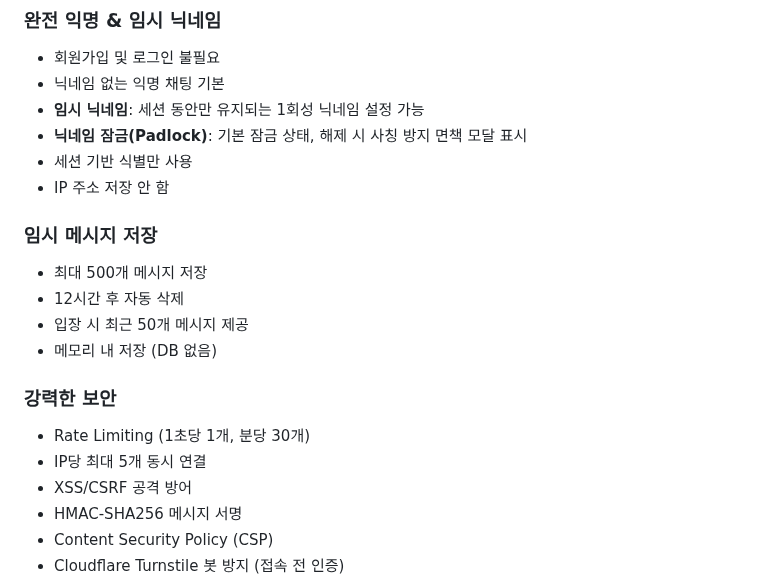
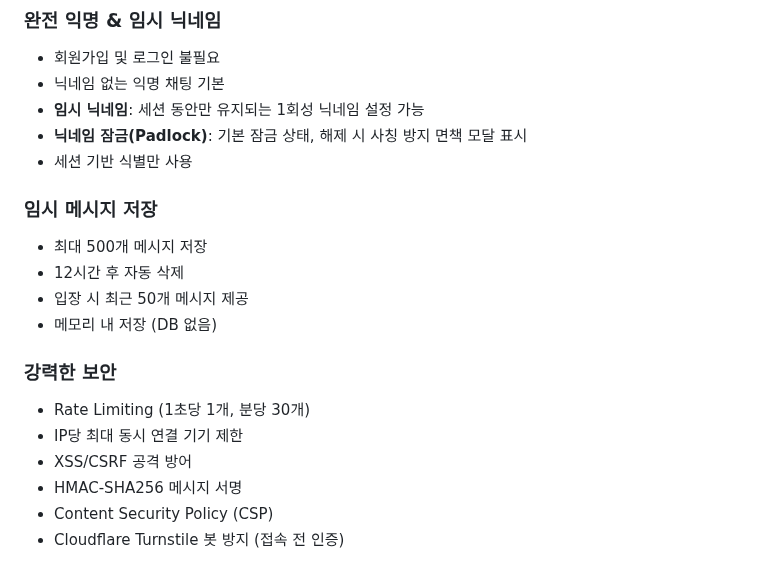
Before and after one commit to gguatit/Anonymous_Chat, a Markdown page: README.md, the part around the change. GitHub-like rendering.

Commit message:
Revise IP address handling and connection limits
Update security and privacy features in README.

```diff
--- a/README.md
+++ b/README.md
@@ -130,7 +130,6 @@ Cloudflare Workers 기반 서버리스 아키텍처
 - **임시 닉네임**: 세션 동안만 유지되는 1회성 닉네임 설정 가능
 - **닉네임 잠금(Padlock)**: 기본 잠금 상태, 해제 시 사칭 방지 면책 모달 표시
 - 세션 기반 식별만 사용
-- IP 주소 저장 안 함
 
 ### 임시 메시지 저장
 
@@ -142,7 +141,7 @@ Cloudflare Workers 기반 서버리스 아키텍처
 ### 강력한 보안
 
 - Rate Limiting (1초당 1개, 분당 30개)
-- IP당 최대 5개 동시 연결
+- IP당 최대 동시 연결 기기 제한
 - XSS/CSRF 공격 방어
 - HMAC-SHA256 메시지 서명
 - Content Security Policy (CSP)
```
